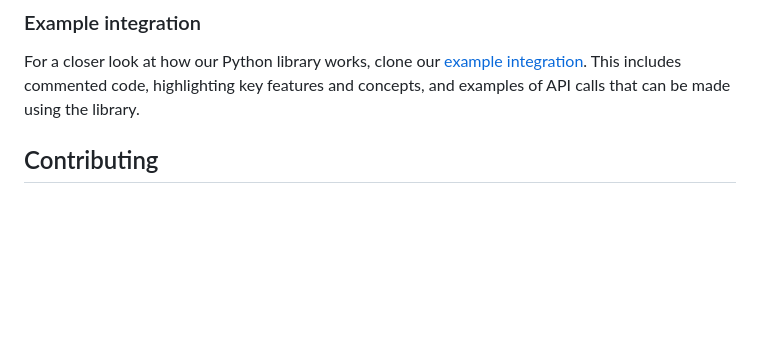
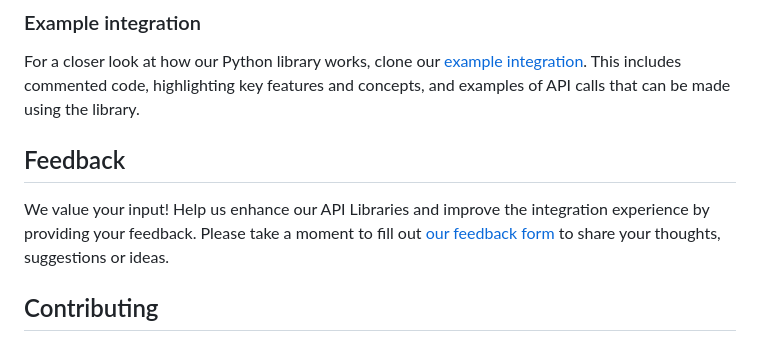
Before and after one commit to Adyen/adyen-python-api-library, a Markdown page: README.md, the part around the change. Drawn GitHub-style; blank space fills up the shorter version.

Commit message:
Add Feedback section to README

```diff
--- a/README.md
+++ b/README.md
@@ -161,6 +161,8 @@ except Adyen.exceptions.AdyenErorr as error:
 
 For a closer look at how our Python library works, clone our [example integration](https://github.com/adyen-examples/adyen-python-online-payments). This includes commented code, highlighting key features and concepts, and examples of API calls that can be made using the library.
 
+## Feedback
+We value your input! Help us enhance our API Libraries and improve the integration experience by providing your feedback. Please take a moment to fill out [our feedback form](https://forms.gle/A4EERrR6CWgKWe5r9) to share your thoughts, suggestions or ideas.
 
 ## Contributing
 
```
